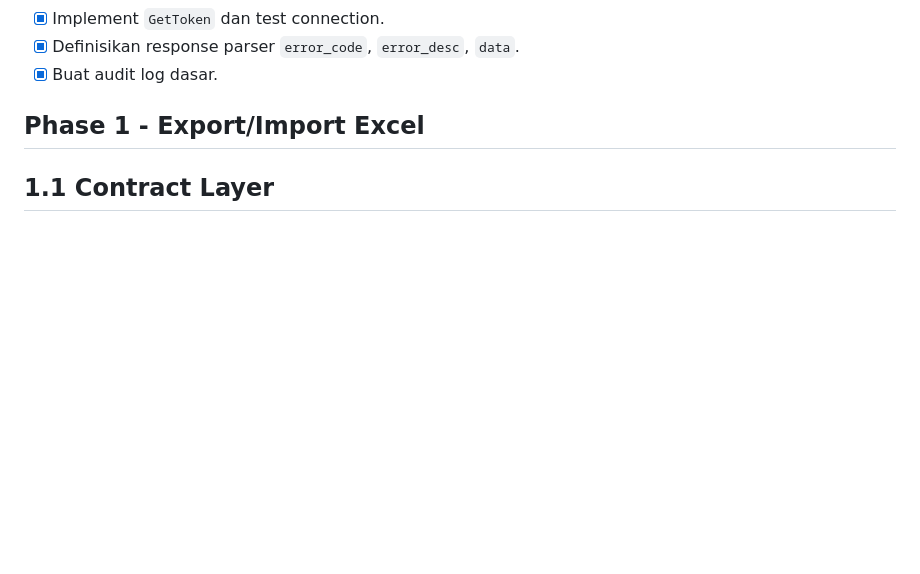
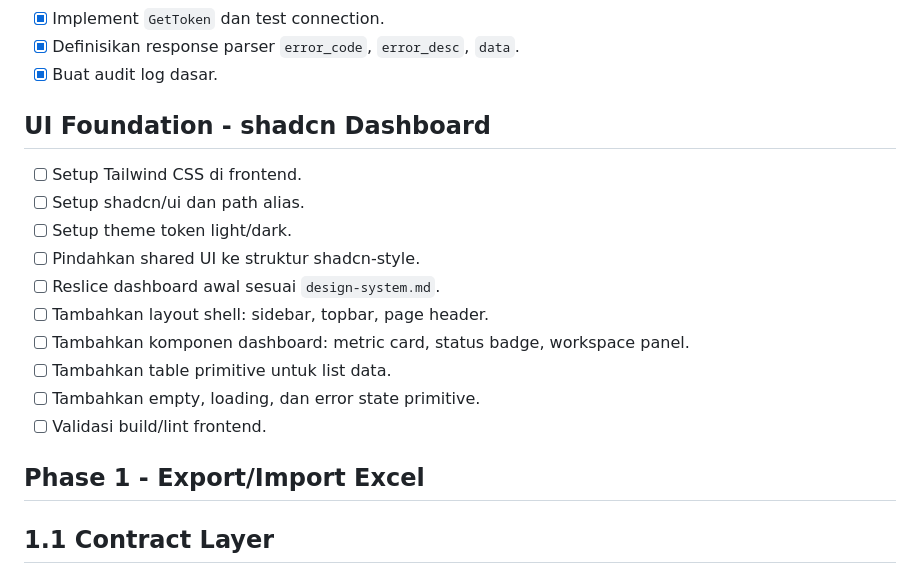
Before and after one commit to andirifqialnurr/brige-neofeeder, a Markdown page: cookbook/todo.md, the part around the change. Drawn GitHub-style; blank space fills up the shorter version.

Commit message:
Add UI foundation tasks to todo

```diff
--- a/cookbook/todo.md
+++ b/cookbook/todo.md
@@ -16,6 +16,19 @@
 - [x] Implement `GetToken` dan test connection.
 - [x] Definisikan response parser `error_code`, `error_desc`, `data`.
 - [x] Buat audit log dasar.
+
+## UI Foundation - shadcn Dashboard
+
+- [ ] Setup Tailwind CSS di frontend.
+- [ ] Setup shadcn/ui dan path alias.
+- [ ] Setup theme token light/dark.
+- [ ] Pindahkan shared UI ke struktur shadcn-style.
+- [ ] Reslice dashboard awal sesuai `design-system.md`.
+- [ ] Tambahkan layout shell: sidebar, topbar, page header.
+- [ ] Tambahkan komponen dashboard: metric card, status badge, workspace panel.
+- [ ] Tambahkan table primitive untuk list data.
+- [ ] Tambahkan empty, loading, dan error state primitive.
+- [ ] Validasi build/lint frontend.
 
 ## Phase 1 - Export/Import Excel
 
```
